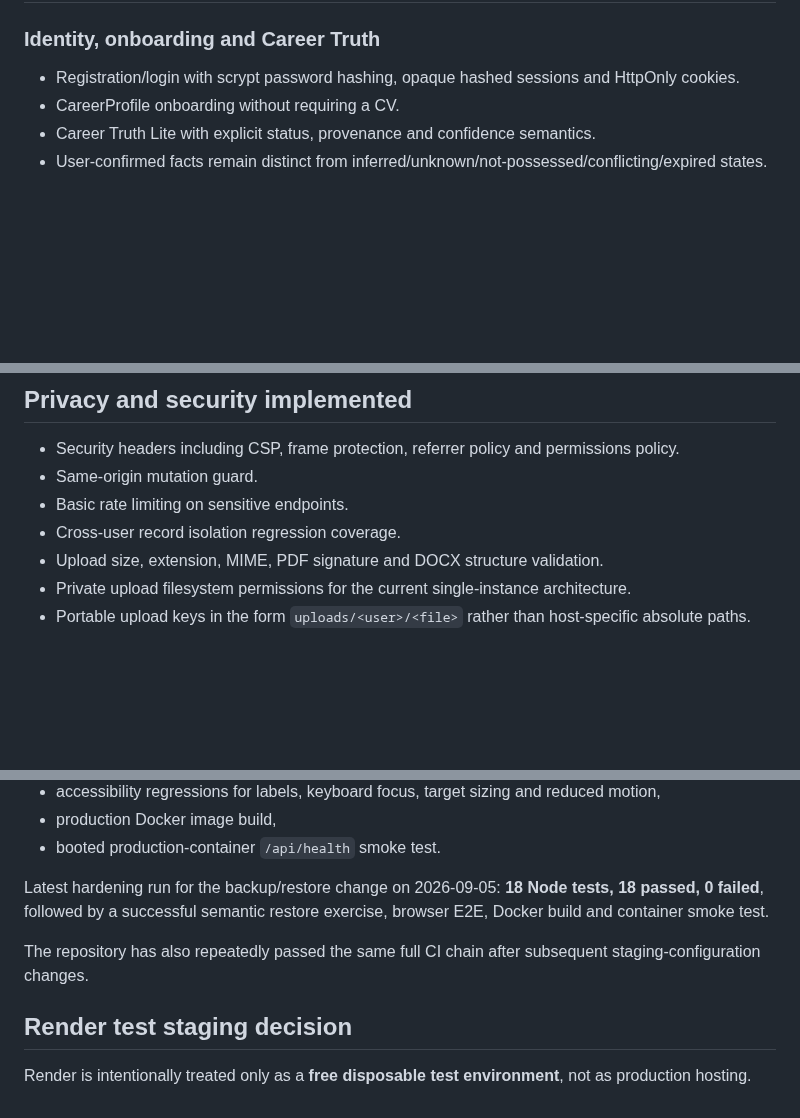
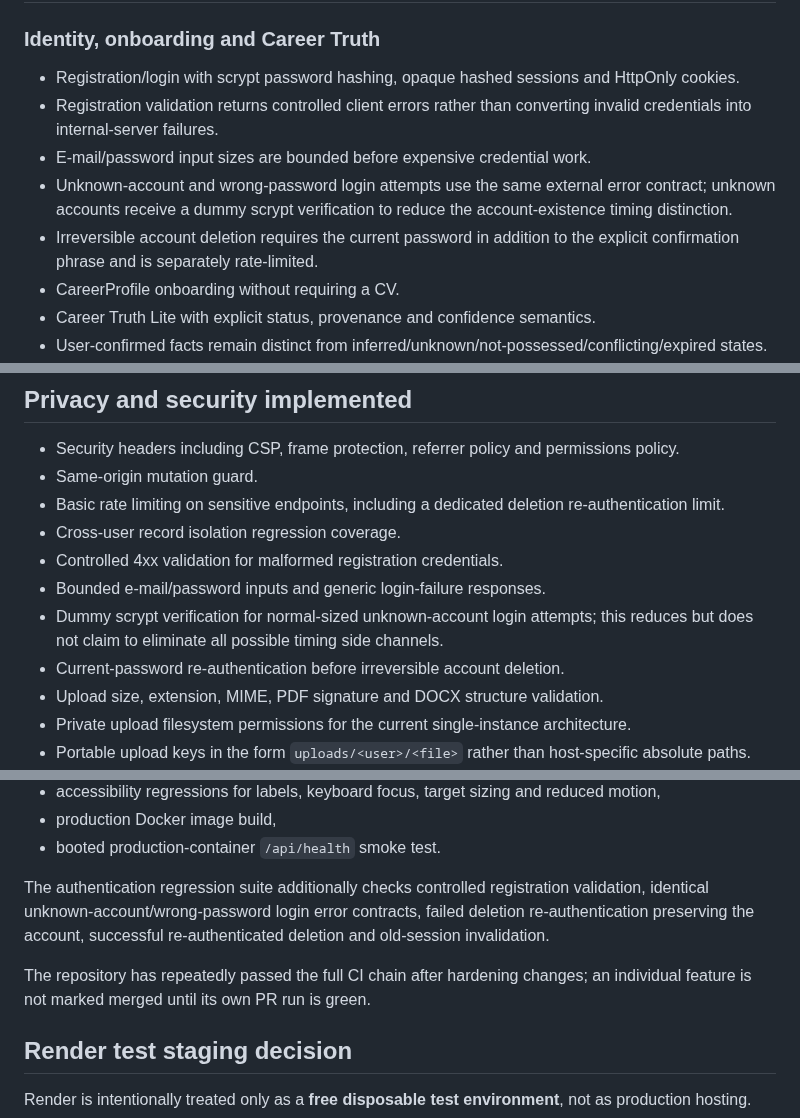
Before and after one commit to eagleblastmusic-lgtm/Job, a Markdown page: IMPLEMENTATION_STATUS.md, 3 parts joined by grey strips. Drawn GitHub-style; blank space fills up the shorter version.

Commit message:
Record authentication hardening in implementation status

```diff
--- a/IMPLEMENTATION_STATUS.md
+++ b/IMPLEMENTATION_STATUS.md
@@ -20,6 +20,10 @@ The core candidate journey is implemented and repeatedly green in GitHub CI. Lat
 
 ### Identity, onboarding and Career Truth
 - Registration/login with scrypt password hashing, opaque hashed sessions and HttpOnly cookies.
+- Registration validation returns controlled client errors rather than converting invalid credentials into internal-server failures.
+- E-mail/password input sizes are bounded before expensive credential work.
+- Unknown-account and wrong-password login attempts use the same external error contract; unknown accounts receive a dummy scrypt verification to reduce the account-existence timing distinction.
+- Irreversible account deletion requires the current password in addition to the explicit confirmation phrase and is separately rate-limited.
 - CareerProfile onboarding without requiring a CV.
 - Career Truth Lite with explicit status, provenance and confidence semantics.
 - User-confirmed facts remain distinct from inferred/unknown/not-possessed/conflicting/expired states.
@@ -51,8 +55,12 @@ The core candidate journey is implemented and repeatedly green in GitHub CI. Lat
 
 - Security headers including CSP, frame protection, referrer policy and permissions policy.
 - Same-origin mutation guard.
-- Basic rate limiting on sensitive endpoints.
+- Basic rate limiting on sensitive endpoints, including a dedicated deletion re-authentication limit.
 - Cross-user record isolation regression coverage.
+- Controlled 4xx validation for malformed registration credentials.
+- Bounded e-mail/password inputs and generic login-failure responses.
+- Dummy scrypt verification for normal-sized unknown-account login attempts; this reduces but does not claim to eliminate all possible timing side channels.
+- Current-password re-authentication before irreversible account deletion.
 - Upload size, extension, MIME, PDF signature and DOCX structure validation.
 - Private upload filesystem permissions for the current single-instance architecture.
 - Portable upload keys in the form `uploads/<user>/<file>` rather than host-specific absolute paths.
@@ -100,9 +108,9 @@ GitHub CI currently gates merges on:
 - production Docker image build,
 - booted production-container `/api/health` smoke test.
 
-Latest hardening run for the backup/restore change on 2026-09-05: **18 Node tests, 18 passed, 0 failed**, followed by a successful semantic restore exercise, browser E2E, Docker build and container smoke test.
+The authentication regression suite additionally checks controlled registration validation, identical unknown-account/wrong-password login error contracts, failed deletion re-authentication preserving the account, successful re-authenticated deletion and old-session invalidation.
 
-The repository has also repeatedly passed the same full CI chain after subsequent staging-configuration changes.
+The repository has repeatedly passed the full CI chain after hardening changes; an individual feature is not marked merged until its own PR run is green.
 
 ## Render test staging decision
 
```
Also changed, not shown: other parts of IMPLEMENTATION_STATUS.md (+2 -2 lines).
